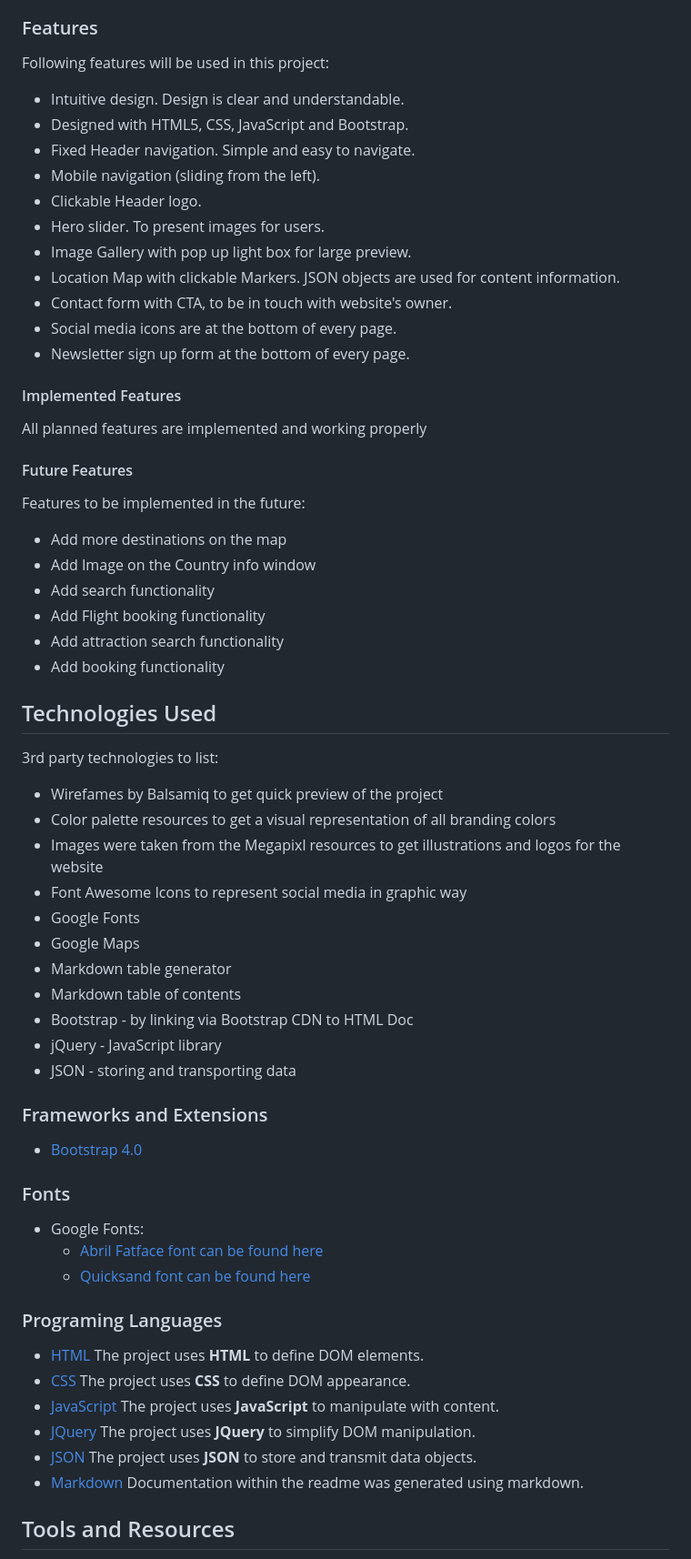
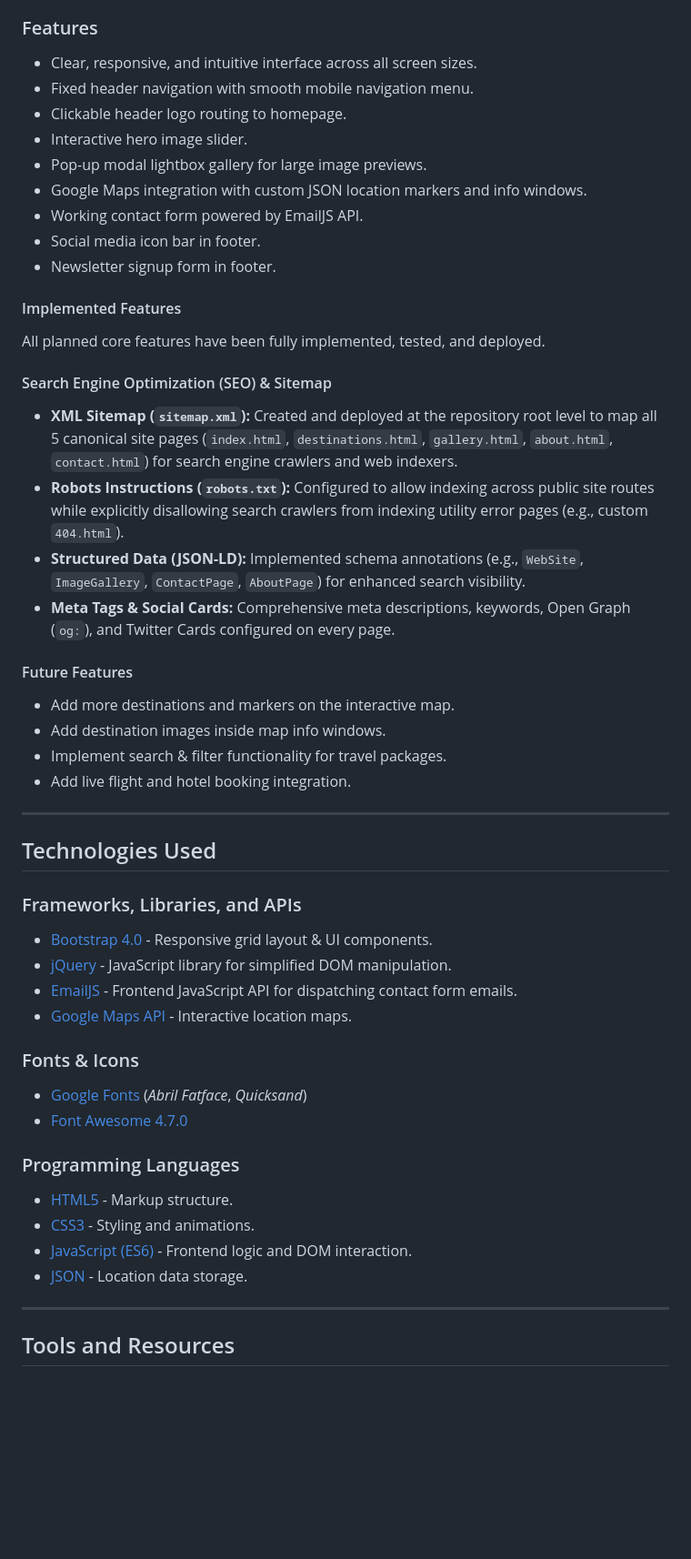
Before and after one commit to andrewskyboss/milestone-project-02, a Markdown page: README.md, the part around one of its changes. Shown at 91% size. GitHub-like rendering; blank space fills up the shorter version.

```diff
--- a/README.md
+++ b/README.md
@@ -218,65 +204,51 @@ The wireframes were created using [Balsamiq](https://balsamiq.com/wireframes/) s
 
 ### Features
 
-Following features will be used in this project:
-
-  - Intuitive design. Design is clear and understandable.
-  - Designed with HTML5, CSS, JavaScript and Bootstrap.
-  - Fixed Header navigation. Simple and easy to navigate.
-  - Mobile navigation (sliding from the left).
-  - Clickable Header logo.
-  - Hero slider. To present images for users.
-  - Image Gallery with pop up light box for large preview.
-  - Location Map with clickable Markers. JSON objects are used for content information.
-  - Contact form with CTA, to be in touch with website's owner.
-  - Social media icons are at the bottom of every page.
-  - Newsletter sign up form at the bottom of every page.
-
+- Clear, responsive, and intuitive interface across all screen sizes.
+- Fixed header navigation with smooth mobile navigation menu.
+- Clickable header logo routing to homepage.
+- Interactive hero image slider.
+- Pop-up modal lightbox gallery for large image previews.
+- Google Maps integration with custom JSON location markers and info windows.
+- Working contact form powered by EmailJS API.
+- Social media icon bar in footer.
+- Newsletter signup form in footer.
 
 #### Implemented Features
+All planned core features have been fully implemented, tested, and deployed.
 
-All planned features are implemented and working properly
+#### Search Engine Optimization (SEO) & Sitemap
+- **XML Sitemap (`sitemap.xml`):** Created and deployed at the repository root level to map all 5 canonical site pages (`index.html`, `destinations.html`, `gallery.html`, `about.html`, `contact.html`) for search engine crawlers and web indexers.
+- **Robots Instructions (`robots.txt`):** Configured to allow indexing across public site routes while explicitly disallowing search crawlers from indexing utility error pages (e.g., custom `404.html`).
+- **Structured Data (JSON-LD):** Implemented schema annotations (e.g., `WebSite`, `ImageGallery`, `ContactPage`, `AboutPage`) for enhanced search visibility.
+- **Meta Tags & Social Cards:** Comprehensive meta descriptions, keywords, Open Graph (`og:`), and Twitter Cards configured on every page.
 
 #### Future Features
+- Add more destinations and markers on the interactive map.
+- Add destination images inside map info windows.
+- Implement search & filter functionality for travel packages.
+- Add live flight and hotel booking integration.
 
-Features to be implemented in the future:
-- Add more destinations on the map
-- Add Image on the Country info window
-- Add search functionality
-- Add Flight booking functionality
-- Add attraction search functionality
-- Add booking functionality
+---
 
 ## Technologies Used
 
-3rd party technologies to list:
-- Wirefames by Balsamiq to get quick preview of the project
-- Color palette resources to get a visual representation of all branding colors
-- Images were taken from the Megapixl resources to get illustrations and logos for the website
-- Font Awesome Icons to represent social media in graphic way
-- Google Fonts
-- Google Maps
-- Markdown table generator
-- Markdown table of contents
-- Bootstrap - by linking via Bootstrap CDN to HTML Doc
-- jQuery - JavaScript library
-- JSON - storing and transporting data
+### Frameworks, Libraries, and APIs
+- [Bootstrap 4.0](https://getbootstrap.com/docs/4.0/getting-started/introduction/) - Responsive grid layout & UI components.
+- [jQuery](https://jquery.com) - JavaScript library for simplified DOM manipulation.
+- [EmailJS](https://www.emailjs.com/) - Frontend JavaScript API for dispatching contact form emails.
+- [Google Maps API](https://developers.google.com/maps/documentation/javascript/overview) - Interactive location maps.
 
-### Frameworks and Extensions
-- [Bootstrap 4.0](https://getbootstrap.com/docs/4.0/getting-started/introduction/)
+### Fonts & Icons
+- [Google Fonts](https://fonts.google.com/) (*Abril Fatface*, *Quicksand*)
+- [Font Awesome 4.7.0](https://fontawesome.com/v4.7.0/)
 
-### Fonts
-- Google Fonts:
-  - [Abril Fatface font can be found here](https://fonts.google.com/specimen/Abril+Fatface)
-  - [Quicksand  font can be found here](https://fonts.google.com/specimen/Quicksand)
+### Programming Languages
+- [HTML5](https://www.w3schools.com/html/default.asp) - Markup structure.
+- [CSS3](https://www.w3schools.com/css/default.asp) - Styling and animations.
+- [JavaScript (ES6)](https://www.javascript.com) - Frontend logic and DOM interaction.
+- [JSON](https://www.json.org/json-en.html) - Location data storage.
 
-
-### Programing Languages
-- [HTML](https://www.w3schools.com/html/default.asp) The project uses **HTML** to define DOM elements.
-- [CSS](https://www.w3schools.com/w3css/default.asp) The project uses **CSS** to define DOM appearance.
-- [JavaScript](https://www.javascript.com) The project uses **JavaScript** to manipulate with content.
-- [JQuery](https://jquery.com) The project uses **JQuery** to simplify DOM manipulation.
-- [JSON](https://www.json.org/json-en.html) The project uses **JSON** to store and transmit data objects.
-- [Markdown](https://www.markdownguide.org/) Documentation within the readme was generated using markdown.
+---
 
 ## Tools and Resources
```
Also changed, not shown: other parts of README.md (+163 -199 lines).
